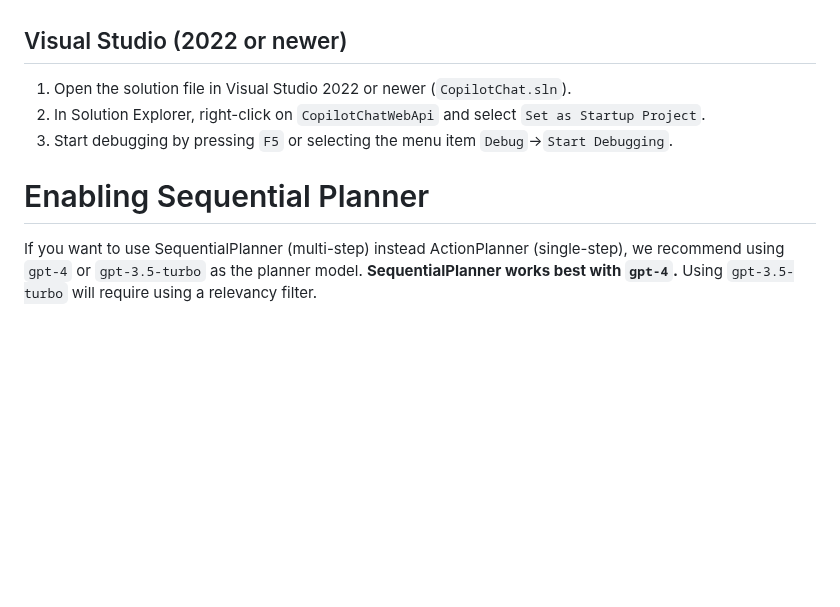
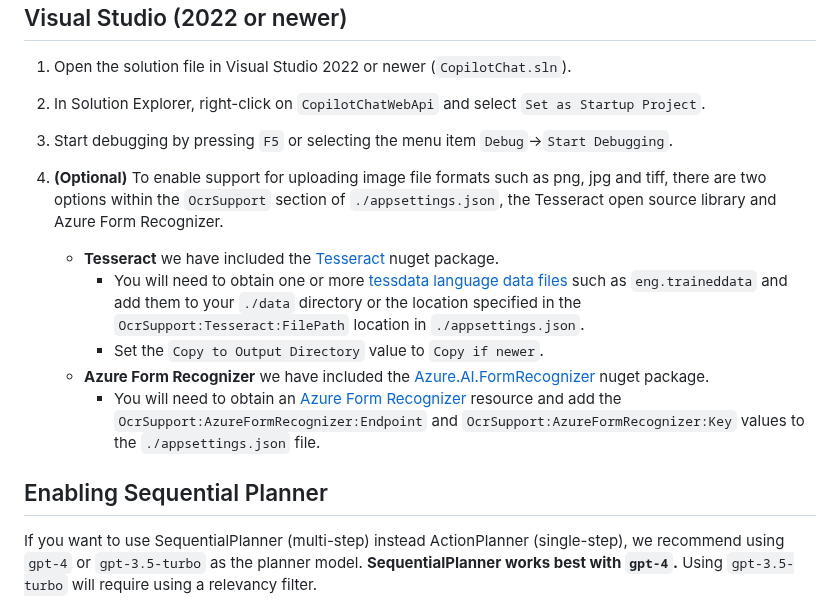
Before and after one commit to microsoft/chat-copilot, a Markdown page: webapi/README.md, the part around one of its changes. Rendered like a GitHub page; blank space fills up the shorter version.

```diff
--- a/webapi/README.md
+++ b/webapi/README.md
@@ -72,7 +20,15 @@ You can start the WebApi service using the command-line, Visual Studio Code, or
 2. In Solution Explorer, right-click on `CopilotChatWebApi` and select `Set as Startup Project`.
 3. Start debugging by pressing `F5` or selecting the menu item `Debug`->`Start Debugging`.
 
-# Enabling Sequential Planner
+1. **(Optional)** To enable support for uploading image file formats such as png, jpg and tiff, there are two options within the `OcrSupport` section of `./appsettings.json`, the Tesseract open source library and Azure Form Recognizer.
+   - **Tesseract** we have included the [Tesseract](https://www.nuget.org/packages/Tesseract) nuget package.
+     - You will need to obtain one or more [tessdata language data files](https://github.com/tesseract-ocr/tessdata) such as `eng.traineddata` and add them to your `./data` directory or the location specified in the `OcrSupport:Tesseract:FilePath` location in `./appsettings.json`.
+     - Set the `Copy to Output Directory` value to `Copy if newer`.
+   - **Azure Form Recognizer** we have included the [Azure.AI.FormRecognizer](https://www.nuget.org/packages/Azure.AI.FormRecognizer) nuget package.
+     - You will need to obtain an [Azure Form Recognizer](https://azure.microsoft.com/en-us/services/form-recognizer/) resource and add the `OcrSupport:AzureFormRecognizer:Endpoint` and `OcrSupport:AzureFormRecognizer:Key` values to the `./appsettings.json` file.
+
+
+## Enabling Sequential Planner
 
 If you want to use SequentialPlanner (multi-step) instead ActionPlanner (single-step), we recommend using `gpt-4` or `gpt-3.5-turbo` as the planner model. **SequentialPlanner works best with `gpt-4`.** Using `gpt-3.5-turbo` will require using a relevancy filter.
 
```
Also changed, not shown: other parts of webapi/README.md (+11 -63 lines), README.md (+7 -0 lines).
